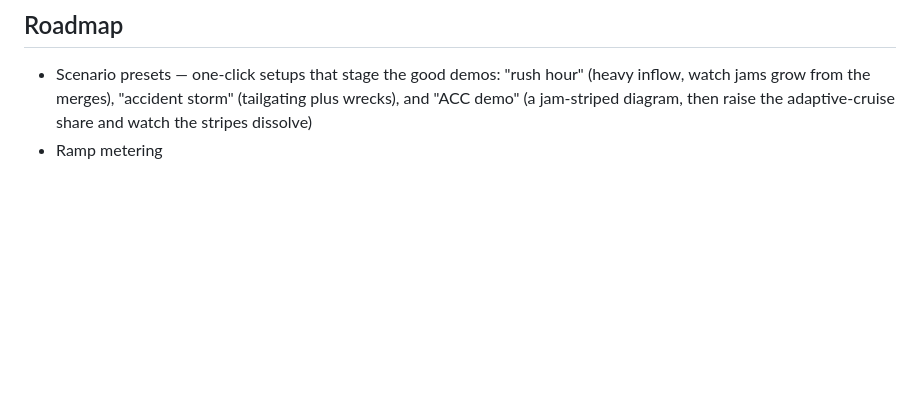
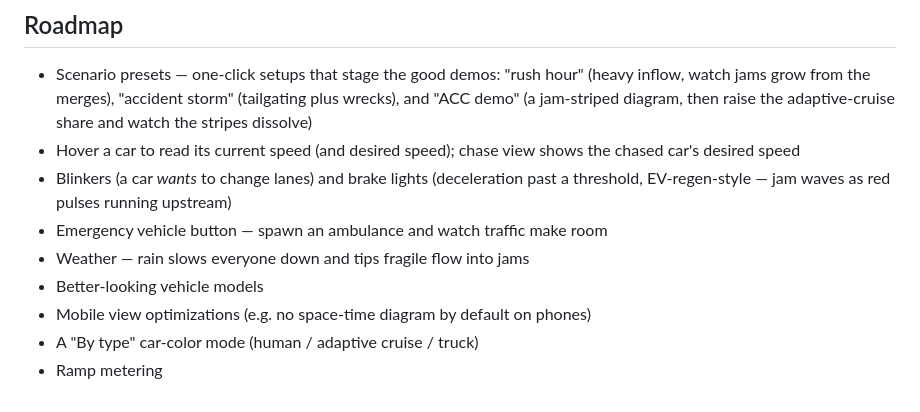
Before and after one commit to markleary/highway-traffic-simulator, a Markdown page: README.md, the part around the change. Drawn GitHub-style; blank space fills up the shorter version.

```diff
--- a/README.md
+++ b/README.md
@@ -83,4 +83,13 @@ work their way to the outer lane in time. Everything is rendered with three.js
   (heavy inflow, watch jams grow from the merges), "accident storm" (tailgating
   plus wrecks), and "ACC demo" (a jam-striped diagram, then raise the
   adaptive-cruise share and watch the stripes dissolve)
+- Hover a car to read its current speed (and desired speed); chase view shows
+  the chased car's desired speed
+- Blinkers (a car *wants* to change lanes) and brake lights (deceleration past
+  a threshold, EV-regen-style — jam waves as red pulses running upstream)
+- Emergency vehicle button — spawn an ambulance and watch traffic make room
+- Weather — rain slows everyone down and tips fragile flow into jams
+- Better-looking vehicle models
+- Mobile view optimizations (e.g. no space-time diagram by default on phones)
+- A "By type" car-color mode (human / adaptive cruise / truck)
 - Ramp metering
```
Also changed, not shown: CLAUDE.md (+18 -0 lines).
